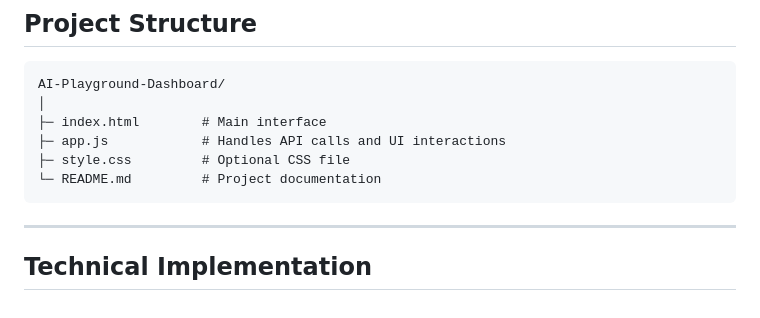
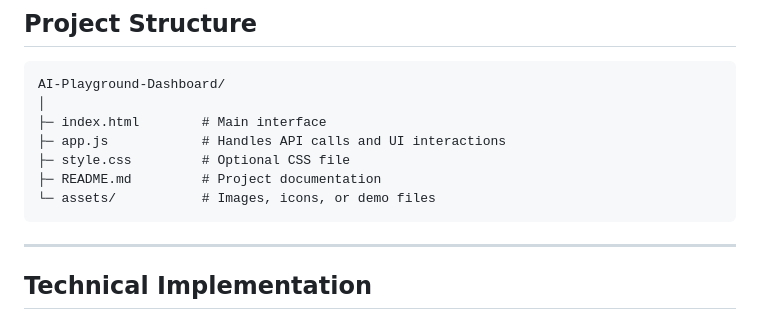
Before and after one commit to kalviumcommunity/AI-Playground-Dashboard, a Markdown page: README.md, the part around the change. Rendered like a GitHub page.

Commit message:
Created a project Readme file, which describes entire project Idea

````diff
--- a/README.md
+++ b/README.md
@@ -49,7 +49,8 @@ AI-Playground-Dashboard/
 ├─ index.html        # Main interface
 ├─ app.js            # Handles API calls and UI interactions
 ├─ style.css         # Optional CSS file
-└─ README.md         # Project documentation
+├─ README.md         # Project documentation
+└─ assets/           # Images, icons, or demo files
 ```
 
 ---
````
